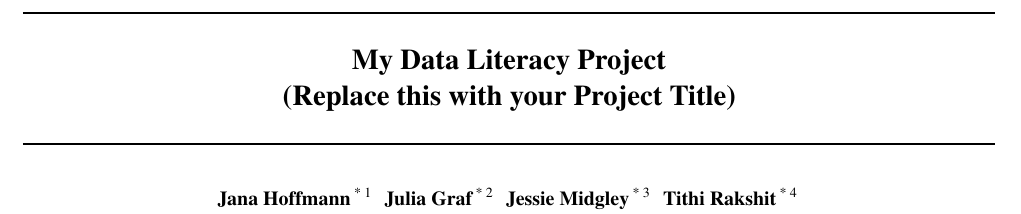
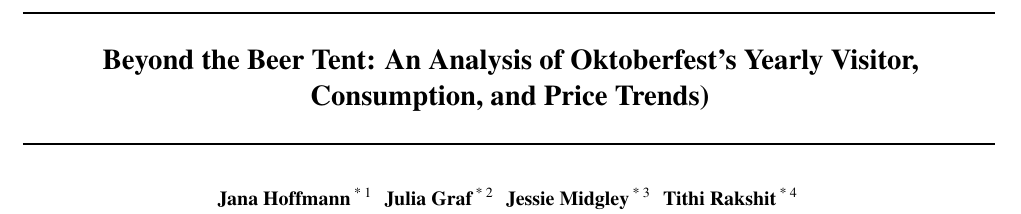
Before and after one commit to JuliaGraf/Data-Literacy-Report, a LaTeX paper (doc/report_template.tex): part of page 1 of 4, cut at the place of the change. Compiled offline with pdfLaTeX.

Commit message:
added title

```diff
--- a/doc/report_template.tex
+++ b/doc/report_template.tex
@@ -80,7 +80,7 @@
 \begin{document}
 
 \twocolumn[
-\icmltitle{My Data Literacy Project\\ (Replace this with your Project Title)}
+\icmltitle{Beyond the Beer Tent: An Analysis of Oktoberfest's Yearly Visitor,\\ Consumption, and Price Trends)}
 
 % It is OKAY to include author information, even for blind
 % submissions: the style file will automatically remove it for you
```
